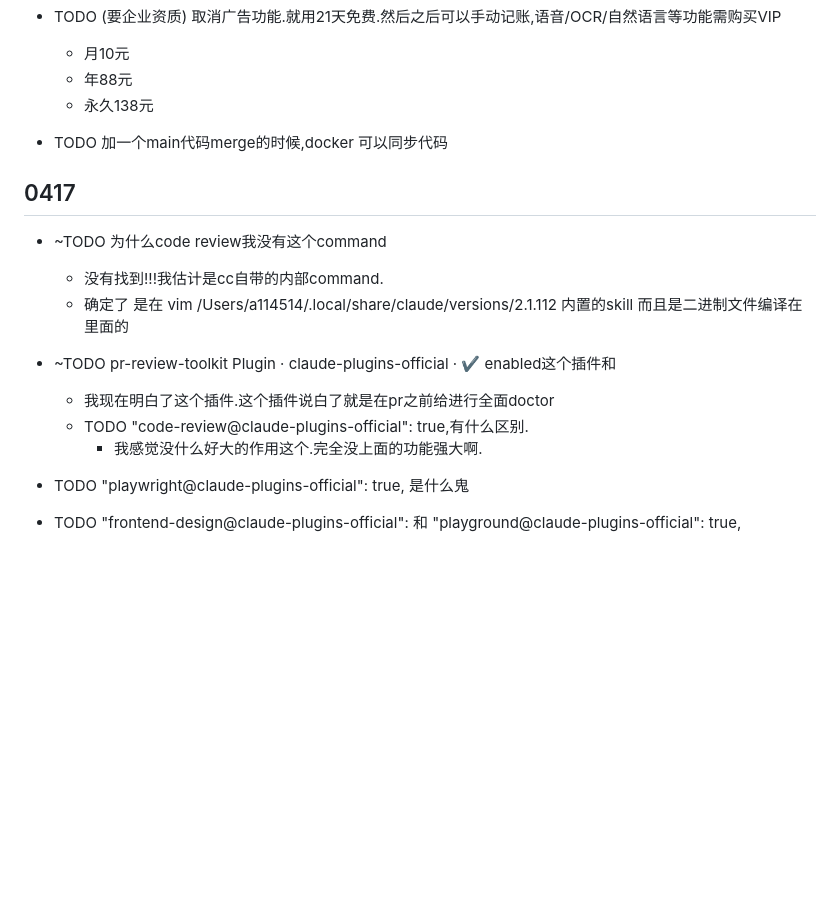
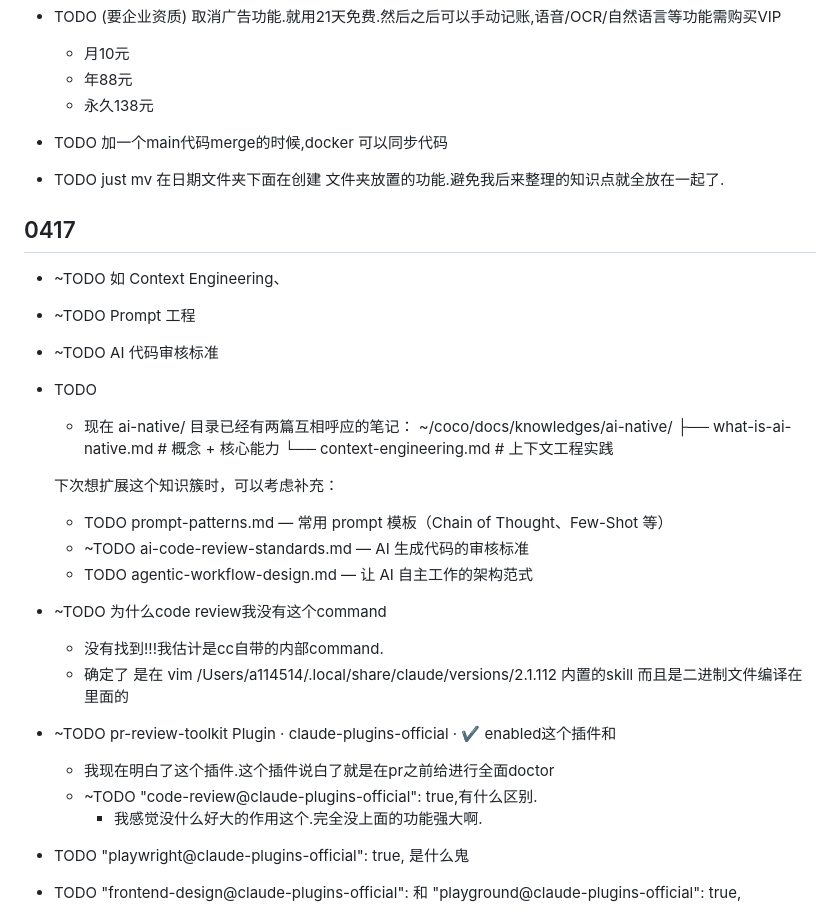
Before and after one commit to hinson0/coco, a Markdown page: docs/my-development-plan.md, the part around the change. Rendered like a GitHub page; blank space fills up the shorter version.

Commit message:
docs(plan): 补充 ai-native 知识簇扩展计划与完成标记
- 新增 ai-native 目录后续扩展 TODO(prompt-patterns / agentic-workflow-design)
- 标记 context-engineering / prompt 工程 / code-review 等已调研完成

```diff
--- a/docs/my-development-plan.md
+++ b/docs/my-development-plan.md
@@ -9,8 +9,24 @@
   - 永久138元
 
 - TODO 加一个main代码merge的时候,docker 可以同步代码
+- TODO just mv 在日期文件夹下面在创建 文件夹放置的功能.避免我后来整理的知识点就全放在一起了.
 
 ## 0417
+
+- ~TODO 如 Context Engineering、
+- ~TODO Prompt 工程
+- ~TODO AI 代码审核标准
+
+- TODO
+  - 现在 ai-native/ 目录已经有两篇互相呼应的笔记：
+    ~/coco/docs/knowledges/ai-native/
+    ├── what-is-ai-native.md # 概念 + 核心能力
+    └── context-engineering.md # 上下文工程实践
+
+  下次想扩展这个知识簇时，可以考虑补充：
+  - TODO prompt-patterns.md — 常用 prompt 模板（Chain of Thought、Few-Shot 等）
+  - ~TODO ai-code-review-standards.md — AI 生成代码的审核标准
+  - TODO agentic-workflow-design.md — 让 AI 自主工作的架构范式
 
 - ~TODO 为什么code review我没有这个command
   - 没有找到!!!我估计是cc自带的内部command.
@@ -18,7 +34,7 @@
     而且是二进制文件编译在里面的
 - ~TODO pr-review-toolkit Plugin · claude-plugins-official · ✔ enabled这个插件和
   - 我现在明白了这个插件.这个插件说白了就是在pr之前给进行全面doctor
-  - TODO "code-review@claude-plugins-official": true,有什么区别.
+  - ~TODO "code-review@claude-plugins-official": true,有什么区别.
     - 我感觉没什么好大的作用这个.完全没上面的功能强大啊.
 
 - TODO "playwright@claude-plugins-official": true, 是什么鬼
```
